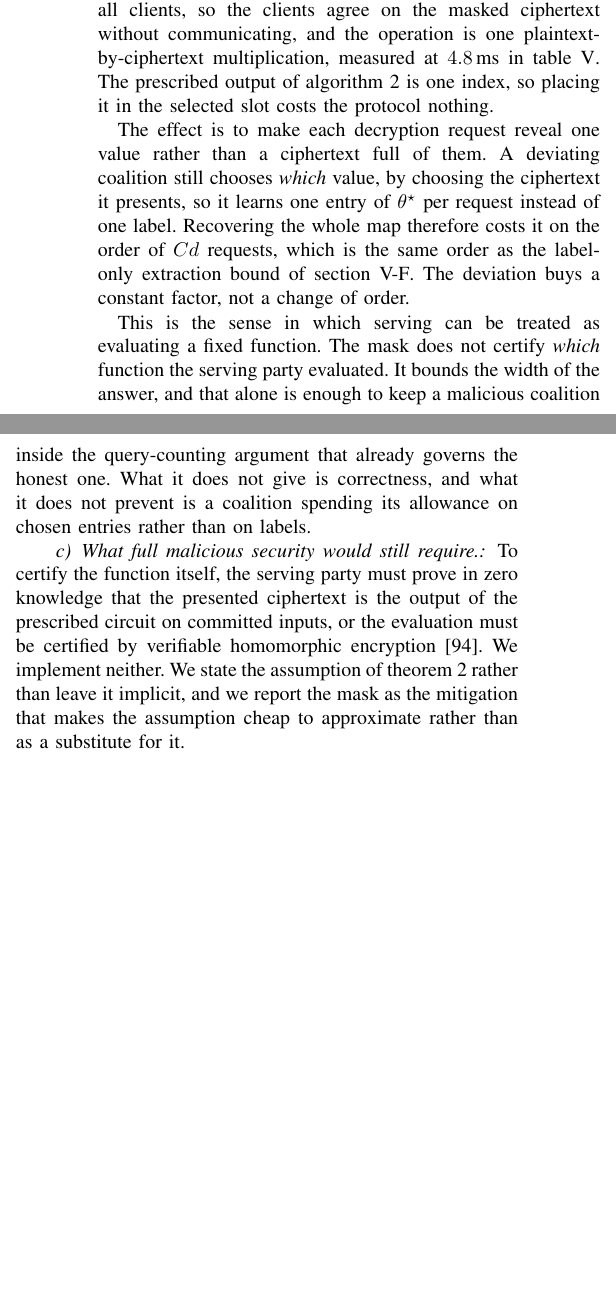
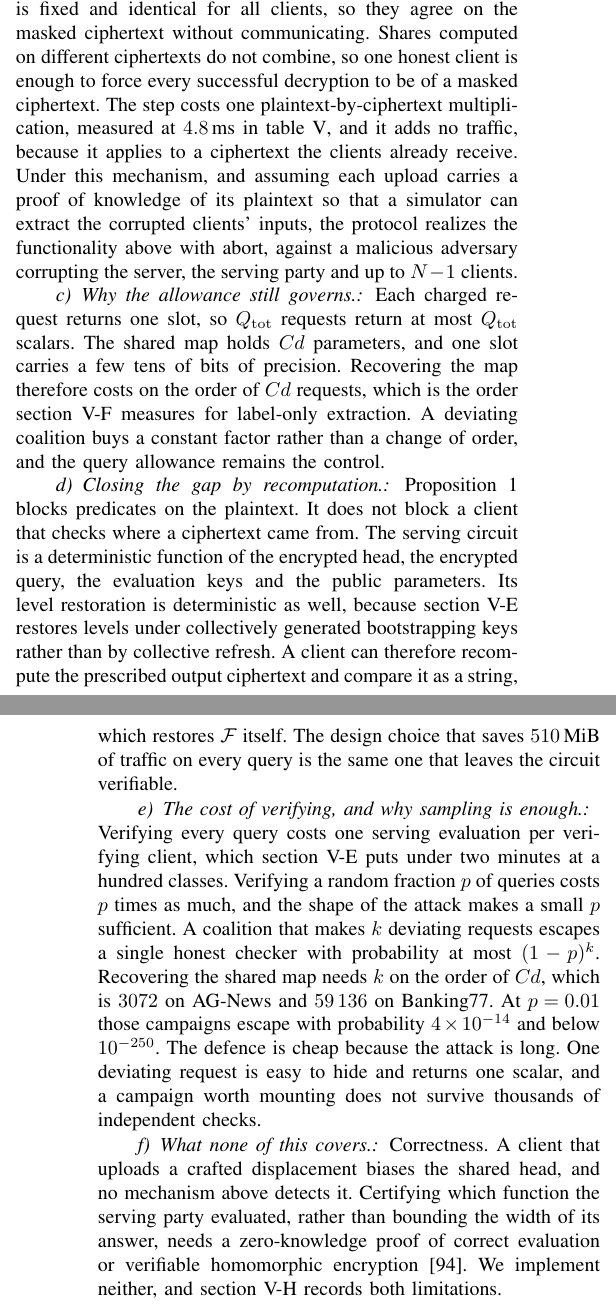
Before and after one commit to hkanpak21/HE-IFD, a LaTeX paper (docs/paper/main.tex, which reads docs/paper/sections/security.tex): two parts of the columns of page 11 of 19 before the commit and two parts of the columns of pages 11 and 12 of 20 after it, joined at a grey line, cut so that both start at the same text, the shorter picture padded with empty space. Compiled offline with pdfLaTeX.

Commit message:
paper: state why the malicious assumption cannot be discharged, and what would discharge it
Proposition 1 replaces the bare assumption in the malicious subsection. An
honest client decides on a ciphertext it cannot read, so IND-CPA forbids any
plaintext-level gate on decryption. The assumption is necessary rather than
convenient, which is a stronger thing to write than an apology.

A new subsection presents the recovery paths as extensions, not as protocol
changes. A functionality that answers with one designated slot per charged
request is realizable under the single-slot mask, and the allowance still binds
at order C*d. Recomputation restores the strict functionality outright, and it
works because restoring levels under collectively generated keys leaves the
serving circuit deterministic. Spot-checking makes that cheap, since extraction
needs thousands of requests and a one percent check rate leaves such a campaign
undetected with probability below 1e-13.

Nothing in section III or section V changes. 20 pages, no undefined references.

Co-Authored-By: Claude Opus 5 <noreply@anthropic.com>

```diff
--- a/docs/paper/sections/security.tex
+++ b/docs/paper/sections/security.tex
@@ -174,0 +174,6 @@ value is encrypted. Without a further mechanism a single deviating request
+including a row of $\thstar$. The natural repair is to have the honest client
+refuse such a request. It cannot, and the obstacle is the encryption itself.
+
+\begin{proposition}[No plaintext gate from a ciphertext]
+\label{prop:nogate}
+Let an honest client decide, by a polynomial-time predicate $D$ on its view,
@@ -174,0 +183 @@ value is encrypted. Without a further mechanism a single deviating request
+of plaintexts $m_0$ and $m_1$,
@@ -180,33 +229,53 @@ gap, and it needs no proof system. Before contributing its decryption share,
 every client multiplies the presented ciphertext by a public plaintext mask that
-selects a single slot. The mask is fixed, public, and identical for all clients,
-so the clients agree on the masked ciphertext without communicating, and the
-operation is one plaintext-by-ciphertext multiplication, measured at $4.8$\,ms in
-\cref{tab:cost}. The prescribed output of \cref{alg:serve} is one index, so
-placing it in the selected slot costs the protocol nothing.
+selects a single slot. The mask is fixed and identical for all clients, so they
+agree on the masked ciphertext without communicating. Shares computed on
+different ciphertexts do not combine, so one honest client is enough to force
+every successful decryption to be of a masked ciphertext. The step costs one
+plaintext-by-ciphertext multiplication, measured at $4.8$\,ms in
+\cref{tab:cost}, and it adds no traffic, because it applies to a ciphertext the
+clients already receive. Under this mechanism, and assuming each upload carries
+a proof of knowledge of its plaintext so that a simulator can extract the
+corrupted clients' inputs, the protocol realizes the functionality above with
+abort, against a malicious adversary corrupting the server, the serving party
+and up to $\Nc-1$ clients.
 
-The effect is to make each decryption request reveal one value rather than a
-ciphertext full of them. A deviating coalition still chooses \emph{which} value,
-by choosing the ciphertext it presents, so it learns one entry of $\thstar$ per
-request instead of one label. Recovering the whole map therefore costs it on the
-order of $\Cc d$ requests, which is the same order as the label-only extraction
-bound of \cref{sec:exp-leak}. The deviation buys a constant factor, not a change
-of order.
+\paragraph{Why the allowance still governs.} Each charged request returns one
+slot, so $Q_{\mathrm{tot}}$ requests return at most $Q_{\mathrm{tot}}$ scalars.
+The shared map holds $\Cc d$ parameters, and one slot carries a few tens of bits
+of precision. Recovering the map therefore costs on the order of $\Cc d$
+requests, which is the order \cref{sec:exp-leak} measures for label-only
+extraction. A deviating coalition buys a constant factor rather than a change of
+order, and the query allowance remains the control.
 
-This is the sense in which serving can be treated as evaluating a fixed
-function. The mask does not certify \emph{which} function the serving party
-evaluated. It bounds the width of the answer, and that alone is enough to keep a
-malicious coalition inside the query-counting argument that already governs the
-honest one. What it does not give is correctness, and what it does not prevent
-is a coalition spending its allowance on chosen entries rather than on labels.
+\paragraph{Closing the gap by recomputation.} \Cref{prop:nogate} blocks
+predicates on the plaintext. It does not block a client that checks where a
+ciphertext came from. The serving circuit is a deterministic function of the
+encrypted head, the encrypted query, the evaluation keys and the public
+parameters. Its level restoration is deterministic as well, because
+\cref{sec:exp-cost} restores levels under collectively generated bootstrapping
+keys rather than by collective refresh. A client can therefore recompute the
+prescribed output ciphertext and compare it as a string, which restores $\Fhe$
+itself. The design choice that saves $510$\,MiB of traffic on every query is the
+same one that leaves the circuit verifiable.
 
-\paragraph{What full malicious security would still require.} To certify the
-function itself, the serving party must prove in zero knowledge that the
-presented ciphertext is the output of the prescribed circuit on committed
-inputs, or the evaluation must be certified by verifiable homomorphic
-encryption~\cite{viand2023verifiable}. We implement neither. We state the
-assumption of \cref{thm:malicious} rather than leave it implicit, and we report
-the mask as the mitigation that makes the assumption cheap to approximate rather
-than as a substitute for it.
+\paragraph{The cost of verifying, and why sampling is enough.} Verifying every
+query costs one serving evaluation per verifying client, which
+\cref{sec:exp-cost} puts under two minutes at a hundred classes. Verifying a
+random fraction $p$ of queries costs $p$ times as much, and the shape of the
+attack makes a small $p$ sufficient. A coalition that makes $k$ deviating
+requests escapes a single honest checker with probability at most $(1-p)^{k}$.
+Recovering the shared map needs $k$ on the order of $\Cc d$, which is $3072$ on
+AG-News and $59\,136$ on Banking77. At $p=0.01$ those campaigns escape with
+probability $4\times10^{-14}$ and below $10^{-250}$. The defence is cheap because
+the attack is long. One deviating request is easy to hide and returns one scalar,
+and a campaign worth mounting does not survive thousands of independent checks.
+
+\paragraph{What none of this covers.} Correctness. A client that uploads a
+crafted displacement biases the shared head, and no mechanism above detects it.
+Certifying which function the serving party evaluated, rather than bounding the
+width of its answer, needs a zero-knowledge proof of correct evaluation or
+verifiable homomorphic encryption~\cite{viand2023verifiable}. We implement
+neither, and \cref{sec:scope} records both limitations.
 
 \subsection{What the Cryptography Does Not Cover}
 \label{sec:inherent}
```
Also changed, not shown: docs/paper/main.pdf, docs/paper/sections/security.tex (66 more changed lines).
